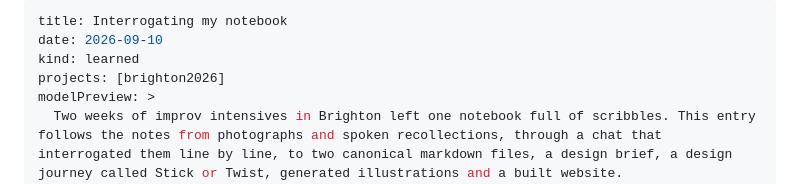
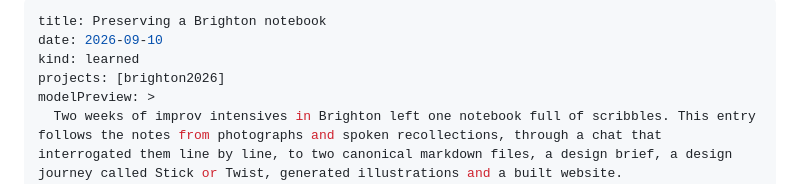
Before and after one commit to aerrington/anthonycreates.github.io, a Markdown page: content/live/2026-09-10-preserving-a-brighton-notebook.md, the part around one of its changes. Rendered like a GitHub page.

Commit message:
Retitle Brighton notebook entry and add the site link
Co-Authored-By: Claude Fable 5.1 <noreply@anthropic.com>
Claude-Session: https://claude.ai/code/session_012s47j6LhNGdcUZwS8MjrdW

```diff
--- a/content/live/2026-09-10-interrogating-my-notebook.md
+++ b/content/live/2026-09-10-preserving-a-brighton-notebook.md
@@ -1,5 +1,5 @@
 ---
-title: Interrogating my notebook
+title: Preserving a Brighton notebook
 date: 2026-09-10
 kind: learned
 projects: [brighton2026]
```
Also changed, not shown: other parts of content/live/2026-09-10-preserving-a-brighton-notebook.md (+1 -1 lines).
